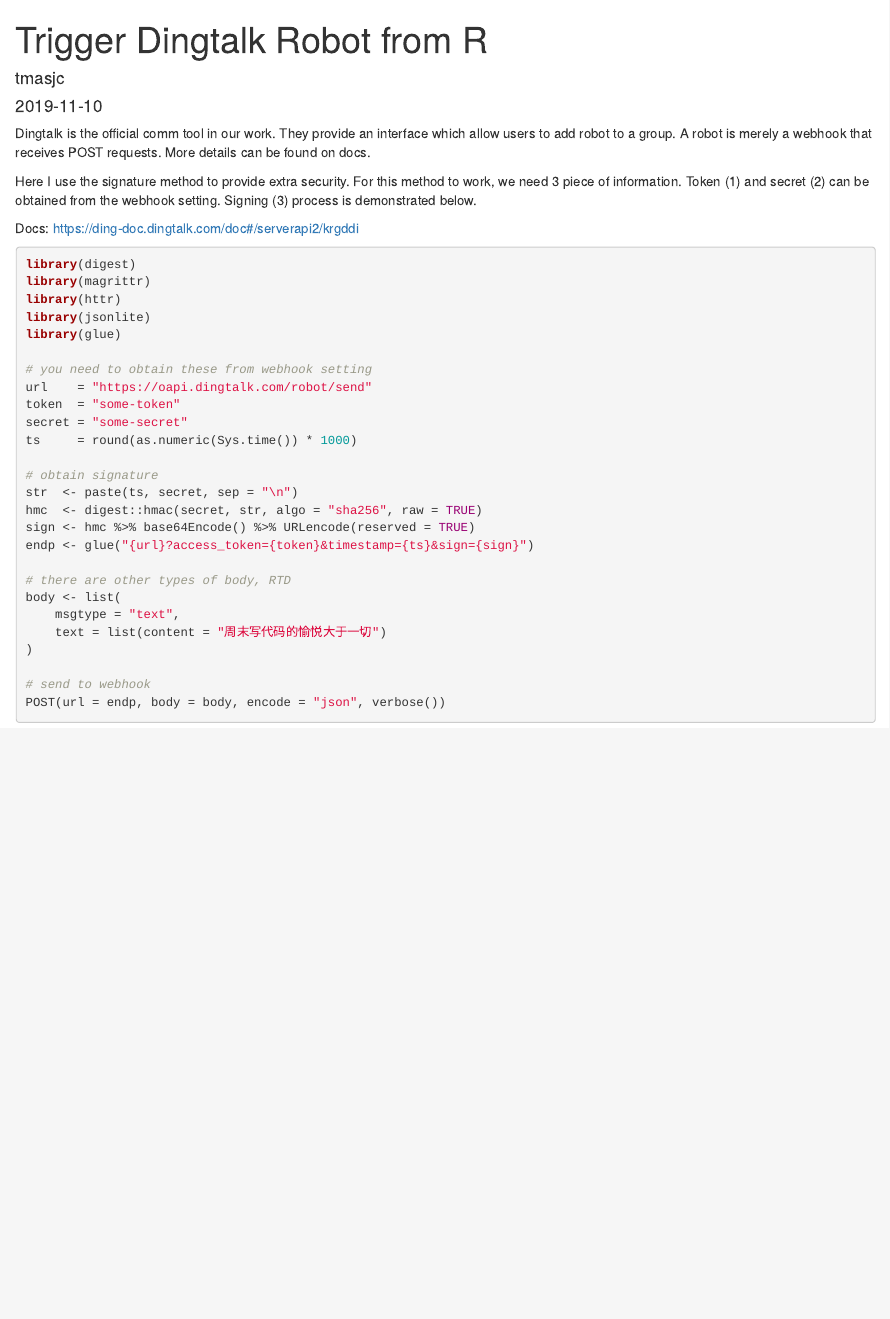
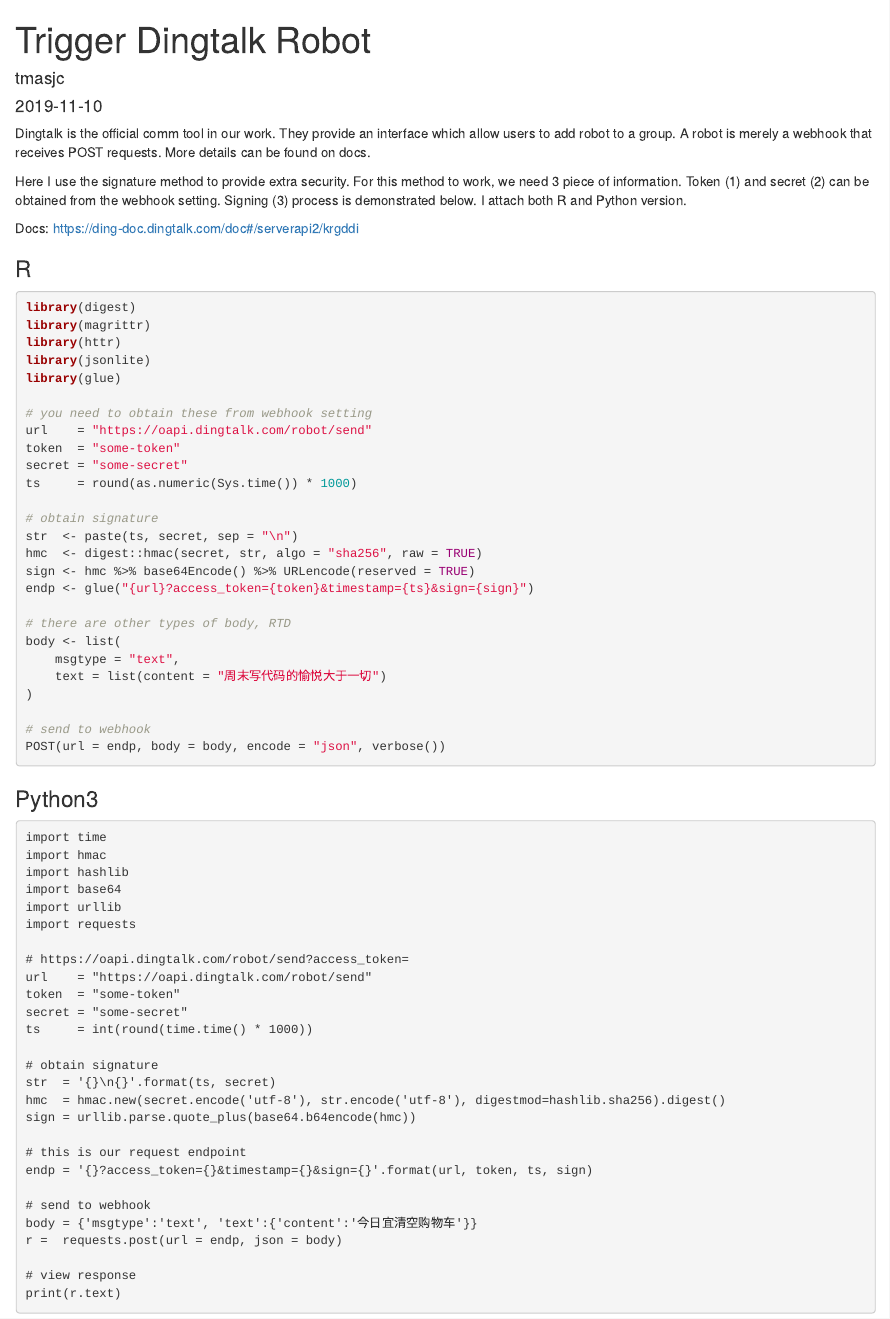
Before and after one commit to tmasjc/blog, an R Markdown document (content/post/2019-11-10-trigger-dingtalk-webhook.Rmd): the page in a window 1100 px wide, from its top. Rendered offline with R 4.5, knitr and Pandoc, with nearby package versions.

Commit message:
Append code to some post

````diff
--- a/content/post/2019-11-10-trigger-dingtalk-webhook-from-r.Rmd
+++ b/content/post/2019-11-10-trigger-dingtalk-webhook.Rmd
@@ -1,8 +1,8 @@
 ---
-title: Trigger Dingtalk Robot from R
+title: Trigger Dingtalk Robot
 author: tmasjc
 date: '2019-11-10'
-slug: trigger-dingtalk-webhook-from-r
+slug: trigger-dingtalk-webhook
 categories: []
 tags:
     - httr
@@ -11,9 +11,11 @@
 
 Dingtalk is the official comm tool in our work. They provide an interface which allow users to add robot to a group. A robot is merely a webhook that receives POST requests. More details can be found on docs.
 
-Here I use the signature method to provide extra security. For this method to work, we need 3 piece of information. Token (1) and secret (2) can be obtained from the webhook setting. Signing (3) process is demonstrated below.
+Here I use the signature method to provide extra security. For this method to work, we need 3 piece of information. Token (1) and secret (2) can be obtained from the webhook setting. Signing (3) process is demonstrated below. I attach both R and Python version.
 
 Docs: https://ding-doc.dingtalk.com/doc#/serverapi2/krgddi
+
+### R
 
 ```{r, eval=FALSE}
 library(digest)
@@ -43,3 +45,13 @@
 # send to webhook
 POST(url = endp, body = body, encode = "json", verbose())
 ```
+
+### Python3
+
+```python3
+import time
+import hmac
+import hashlib
+import base64
+import urllib
+import requests
@@ -45,0 +63,17 @@
+ts     = int(round(time.time() * 1000))
+
+# obtain signature
+str  = '{}\n{}'.format(ts, secret)
+hmc  = hmac.new(secret.encode('utf-8'), str.encode('utf-8'), digestmod=hashlib.sha256).digest()
+sign = urllib.parse.quote_plus(base64.b64encode(hmc))
+
+# this is our request endpoint
+endp = '{}?access_token={}&timestamp={}&sign={}'.format(url, token, ts, sign)
+
+# send to webhook
+body = {'msgtype':'text', 'text':{'content':'今日宜清空购物车'}}
+r =  requests.post(url = endp, json = body)
+
+# view response
+print(r.text)
+```
````
Also changed, not shown: content/post/2019-11-10-trigger-dingtalk-webhook-from-r.html (deleted), content/post/2019-11-10-trigger-dingtalk-webhook.html (added), content/post/2019-11-10-trigger-dingtalk-webhook.Rmd (5 more changed lines).
